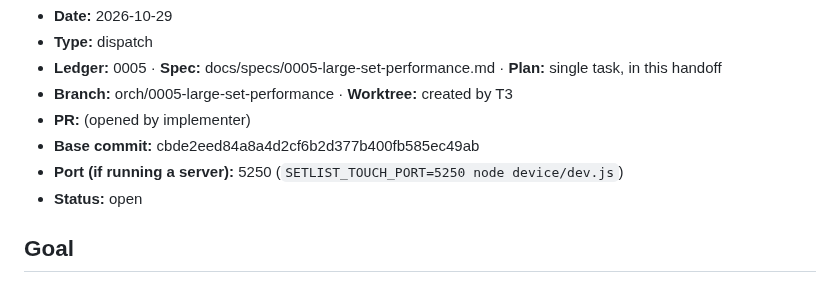
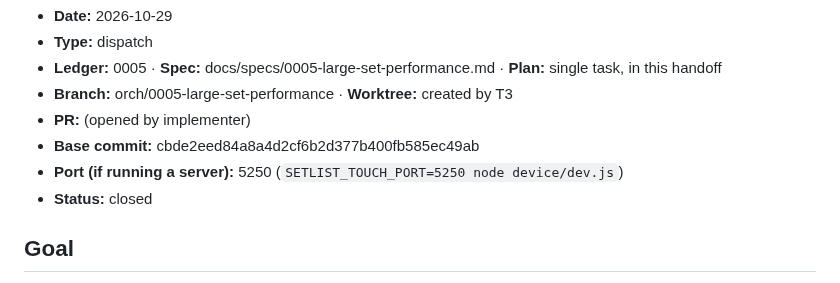
Before and after one commit to pepperhorn/ableton-control, a Markdown page: docs/handoffs/2026-10-29-0005-large-set-performance--lead-to-codex.md, the part around the change. Rendered like a GitHub page.

```diff
--- a/docs/handoffs/2026-10-29-0005-large-set-performance--lead-to-codex.md
+++ b/docs/handoffs/2026-10-29-0005-large-set-performance--lead-to-codex.md
@@ -7,7 +7,7 @@
 - **PR:** (opened by implementer)
 - **Base commit:** cbde2eed84a8a4d2cf6b2d377b400fb585ec49ab
 - **Port (if running a server):** 5250 (`SETLIST_TOUCH_PORT=5250 node device/dev.js`)
-- **Status:** open
+- **Status:** closed
 
 ## Goal
 On the user's real set (683 scenes), dropping in `SetlistTouch.amxd` froze Live. Make indexing chunked, incremental and non-blocking, and show indexing progress both in the device and in the web app. Done means the spec's acceptance criteria are met, `npm test` passes and a draft PR is open.
```
Also changed, not shown: docs/wip/LEDGER.md (+5 -2 lines).
